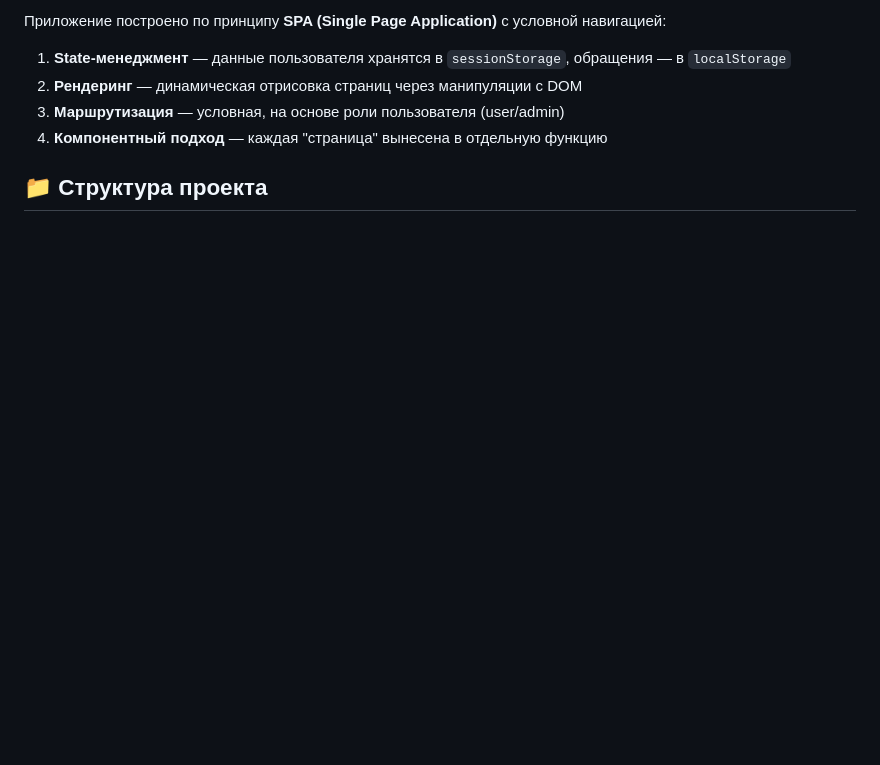
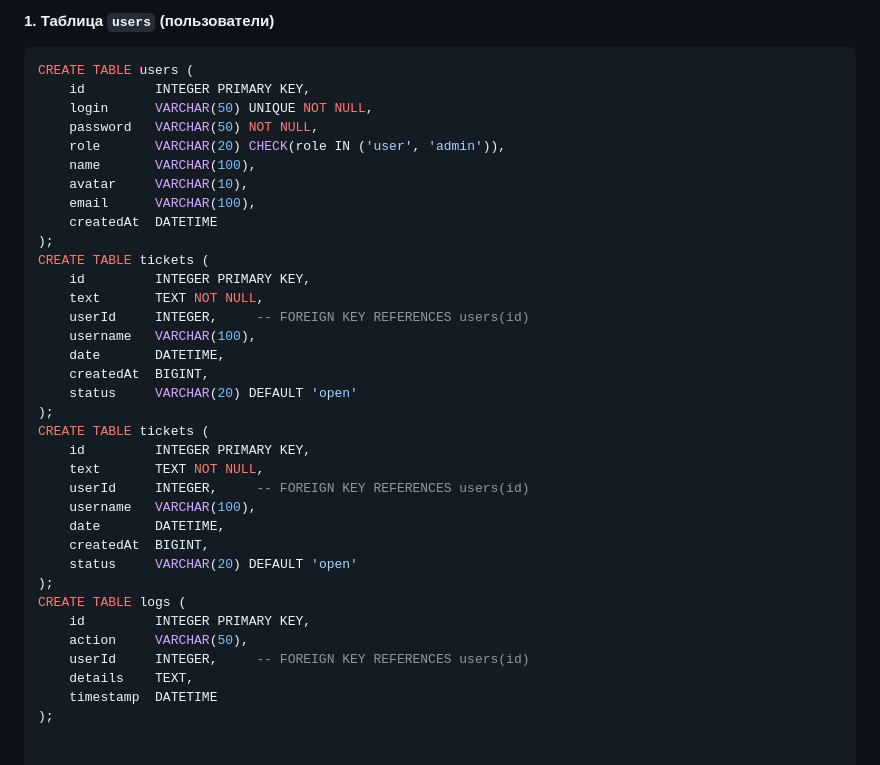
Before and after one commit to Danielmur333/333, a Markdown page: README.md, the part around one of its changes. Drawn GitHub-style; blank space fills up the shorter version.

````diff
--- a/README.md
+++ b/README.md
@@ -50,9 +48,38 @@
 
-Приложение построено по принципу **SPA (Single Page Application)** с условной навигацией:
-
-1. **State-менеджмент** — данные пользователя хранятся в `sessionStorage`, обращения — в `localStorage`
-2. **Рендеринг** — динамическая отрисовка страниц через манипуляции с DOM
-3. **Маршрутизация** — условная, на основе роли пользователя (user/admin)
-4. **Компонентный подход** — каждая "страница" вынесена в отдельную функцию
-
-## 📁 Структура проекта
+#### 1. Таблица `users` (пользователи)
+```sql
+CREATE TABLE users (
+    id         INTEGER PRIMARY KEY,
+    login      VARCHAR(50) UNIQUE NOT NULL,
+    password   VARCHAR(50) NOT NULL,
+    role       VARCHAR(20) CHECK(role IN ('user', 'admin')),
+    name       VARCHAR(100),
+    avatar     VARCHAR(10),
+    email      VARCHAR(100),
+    createdAt  DATETIME
+);
+CREATE TABLE tickets (
+    id         INTEGER PRIMARY KEY,
+    text       TEXT NOT NULL,
+    userId     INTEGER,     -- FOREIGN KEY REFERENCES users(id)
+    username   VARCHAR(100),
+    date       DATETIME,
+    createdAt  BIGINT,
+    status     VARCHAR(20) DEFAULT 'open'
+);
+CREATE TABLE tickets (
+    id         INTEGER PRIMARY KEY,
+    text       TEXT NOT NULL,
+    userId     INTEGER,     -- FOREIGN KEY REFERENCES users(id)
+    username   VARCHAR(100),
+    date       DATETIME,
+    createdAt  BIGINT,
+    status     VARCHAR(20) DEFAULT 'open'
+);
+CREATE TABLE logs (
+    id         INTEGER PRIMARY KEY,
+    action     VARCHAR(50),
+    userId     INTEGER,     -- FOREIGN KEY REFERENCES users(id)
+    details    TEXT,
+    timestamp  DATETIME
+);
````
Also changed, not shown: other parts of README.md (+31 -33 lines).
